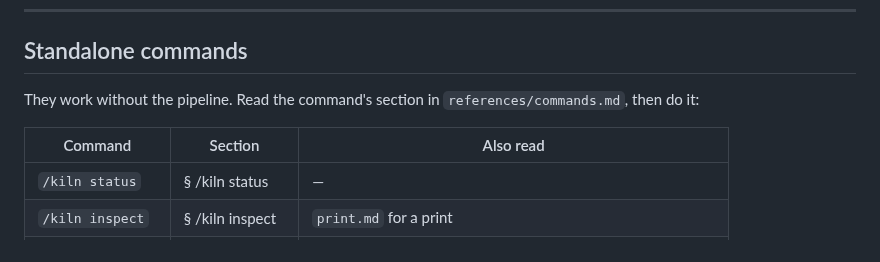
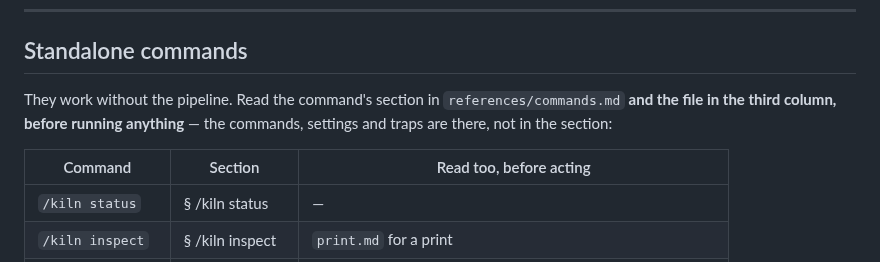
Before and after one commit to elithril/blender-kiln, a Markdown page: plugin/SKILL.md, the part around the change. Drawn GitHub-style.

Commit message:
SKILL.md: a standalone command reads its reference file before acting
/kiln optimize, run on the split skill, read commands.md § optimize and skipped
cli-tools.md, which the section asks for (its result held: individual steps, rule 20).
The routing table's third column now says to read it first.

Co-Authored-By: Claude Opus 5.5 <noreply@anthropic.com>

```diff
--- a/plugin/SKILL.md
+++ b/plugin/SKILL.md
@@ -331,10 +331,11 @@ launch, and on `/kiln setup` or `/kiln models`: `references/setup.md`. A local m
 
 ## Standalone commands
 
-They work without the pipeline. Read the command's section in `references/commands.md`,
-then do it:
+They work without the pipeline. Read the command's section in `references/commands.md`
+**and the file in the third column, before running anything** — the commands, settings and
+traps are there, not in the section:
 
-| Command | Section | Also read |
+| Command | Section | Read too, before acting |
 |---|---|---|
 | `/kiln status` | § /kiln status | — |
 | `/kiln inspect` | § /kiln inspect | `print.md` for a print |
```
